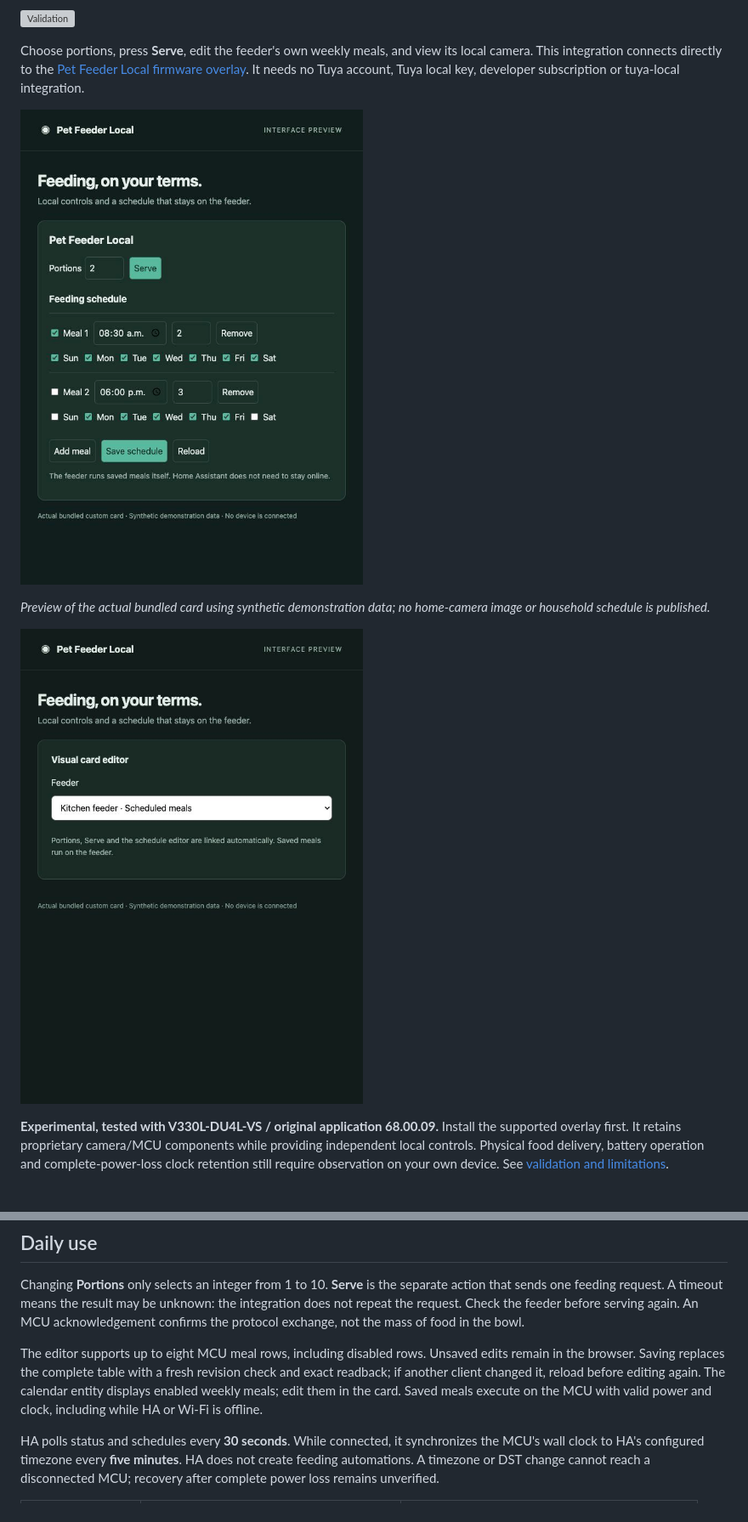
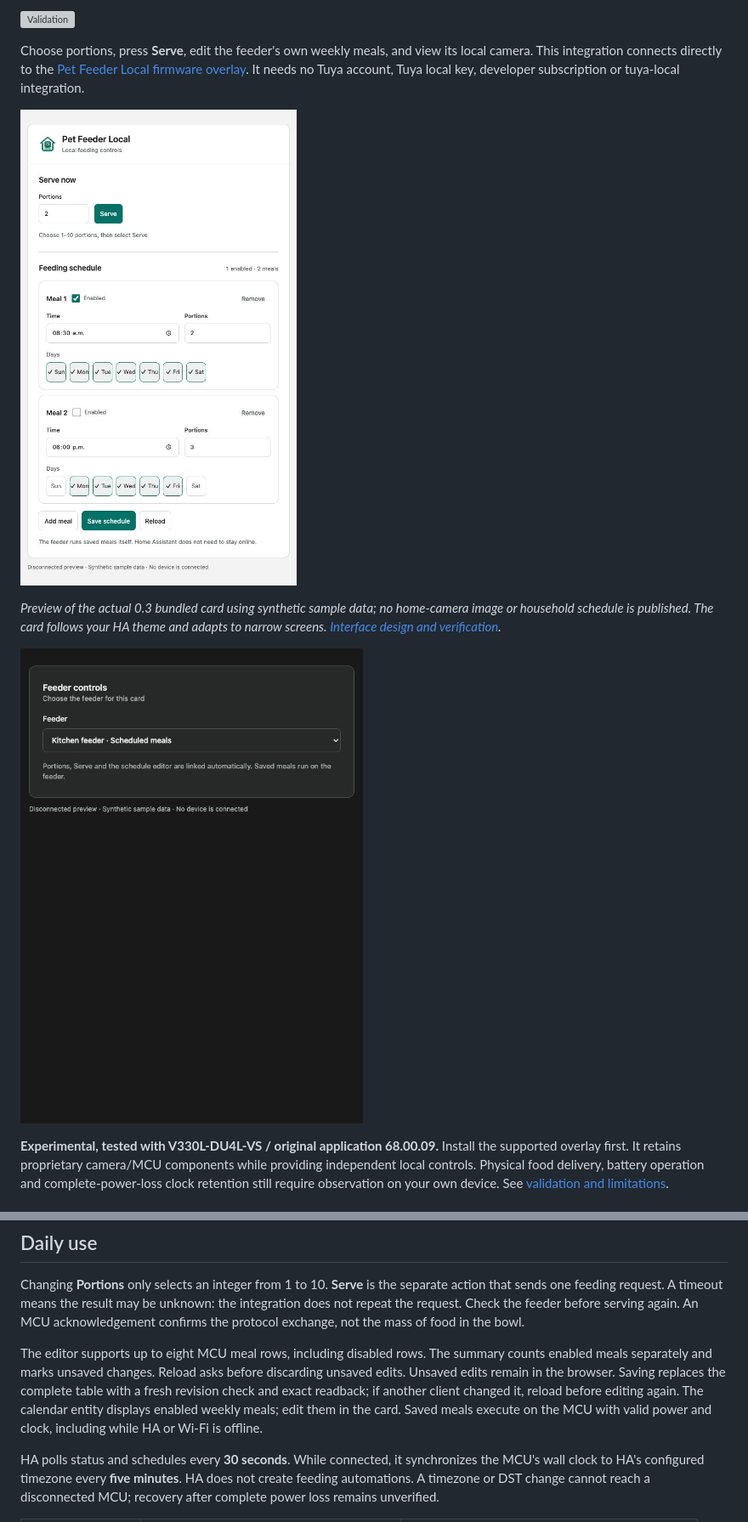
Before and after one commit to e2equiel/ha-pet-feeder-local, a Markdown page: README.md, 2 parts joined by grey strips. Shown at 85% size. Drawn GitHub-style; pictures changed too: docs/images/controls.jpg, docs/images/editor.jpg; grey boxes are pictures that could not be loaded.

Commit message:
Redesign feeder card and visual editor for version 0.3.0

```diff
--- a/README.md
+++ b/README.md
@@ -13,7 +13,7 @@ Choose portions, press **Serve**, edit the feeder's own weekly meals, and view i
 
 ![Portions, a separate Serve button and the weekly meal editor](docs/images/controls.jpg)
 
-*Preview of the actual bundled card using synthetic demonstration data; no home-camera image or household schedule is published.*
+*Preview of the actual 0.3 bundled card using synthetic sample data; no home-camera image or household schedule is published. The card follows your HA theme and adapts to narrow screens. [Interface design and verification](docs/interface-design.md).*
 
 ![The visual card editor links the controls from one feeder selection](docs/images/editor.jpg)
 
@@ -35,7 +35,7 @@ For a manual installation, copy the entire `custom_components/pet_feeder_local`
 
 Changing **Portions** only selects an integer from 1 to 10. **Serve** is the separate action that sends one feeding request. A timeout means the result may be unknown: the integration does not repeat the request. Check the feeder before serving again. An MCU acknowledgement confirms the protocol exchange, not the mass of food in the bowl.
 
-The editor supports up to eight MCU meal rows, including disabled rows. Unsaved edits remain in the browser. Saving replaces the complete table with a fresh revision check and exact readback; if another client changed it, reload before editing again. The calendar entity displays enabled weekly meals; edit them in the card. Saved meals execute on the MCU with valid power and clock, including while HA or Wi-Fi is offline.
+The editor supports up to eight MCU meal rows, including disabled rows. The summary counts enabled meals separately and marks unsaved changes. Reload asks before discarding unsaved edits. Unsaved edits remain in the browser. Saving replaces the complete table with a fresh revision check and exact readback; if another client changed it, reload before editing again. The calendar entity displays enabled weekly meals; edit them in the card. Saved meals execute on the MCU with valid power and clock, including while HA or Wi-Fi is offline.
 
 HA polls status and schedules every **30 seconds**. While connected, it synchronizes the MCU's wall clock to HA's configured timezone every **five minutes**. HA does not create feeding automations. A timezone or DST change cannot reach a disconnected MCU; recovery after complete power loss remains unverified.
 
```
Also changed, not shown: CHANGELOG.md (+7 -0 lines), docs/interface-design.md (added, +27 -0 lines), docs/images/controls-mobile-dark.jpg (added), 5 other files.
